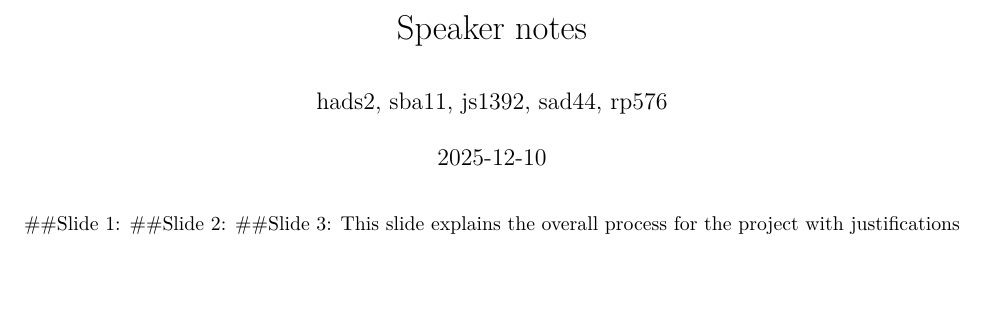
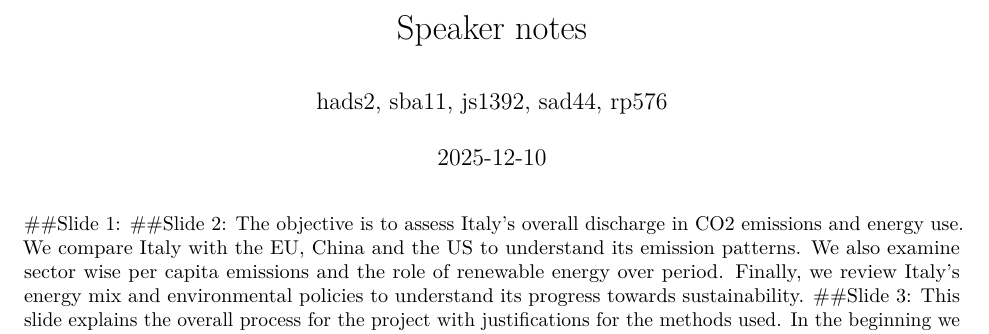
Before and after one commit to Hermann146/fundementals_group-4, an R Markdown document (Speaker notes.Rmd): part of the page, cut so that both start at the same text, the shorter picture padded with empty space. Rendered offline with R 4.5, knitr and Pandoc, then LaTeX, with nearby package versions.

Commit message:
speaker telling truth

```diff
--- a/Speaker notes.Rmd
+++ b/Speaker notes.Rmd
@@ -7,6 +7,7 @@ output: pdf_document
 
 ##Slide 1:
 ##Slide 2:
+The objective is to assess Italy's overall discharge in CO2 emissions and energy use. We compare Italy with the EU, China and the US to understand its emission patterns. We also examine sector wise per capita emissions and the role of renewable energy over period. Finally, we review Italy’s energy mix and environmental policies to understand its progress towards sustainability.
 ##Slide 3:
 This slide explains the overall process for the project with justifications for the methods used. In the beginning we investigated how Italy reduces their carbon emission compared to other countries like EU, China and US using the metrics renewable electricity share and emission. All date sources are from OWID who provide reliable and trustworthy dataset which are accessible to the public. We cleaned the data by filtering and renaming columns to specific years which ensures fair comparisons. We created different graphs like area chart, line chart and pie chart based on the question
 ##Slide 4:
```
